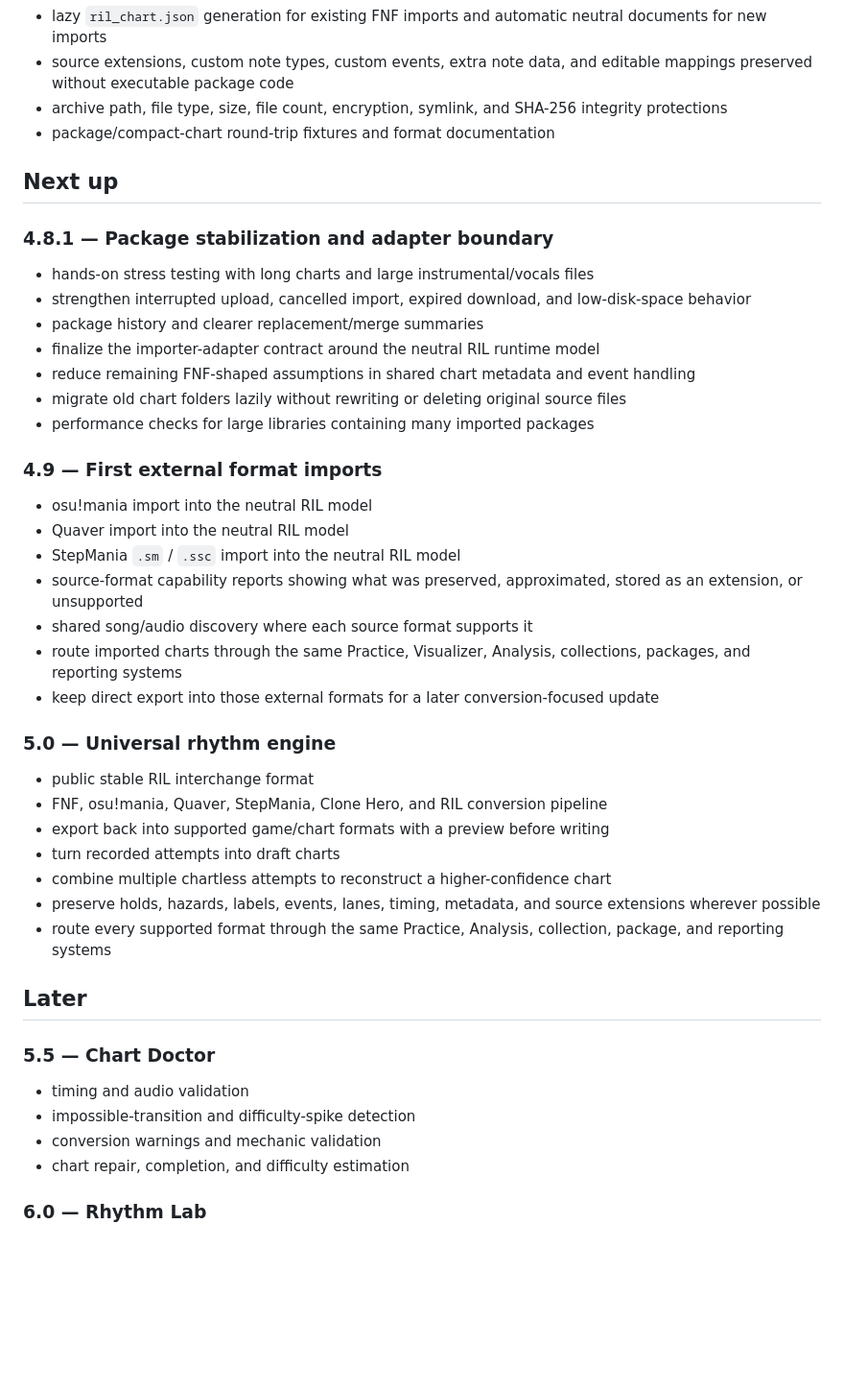
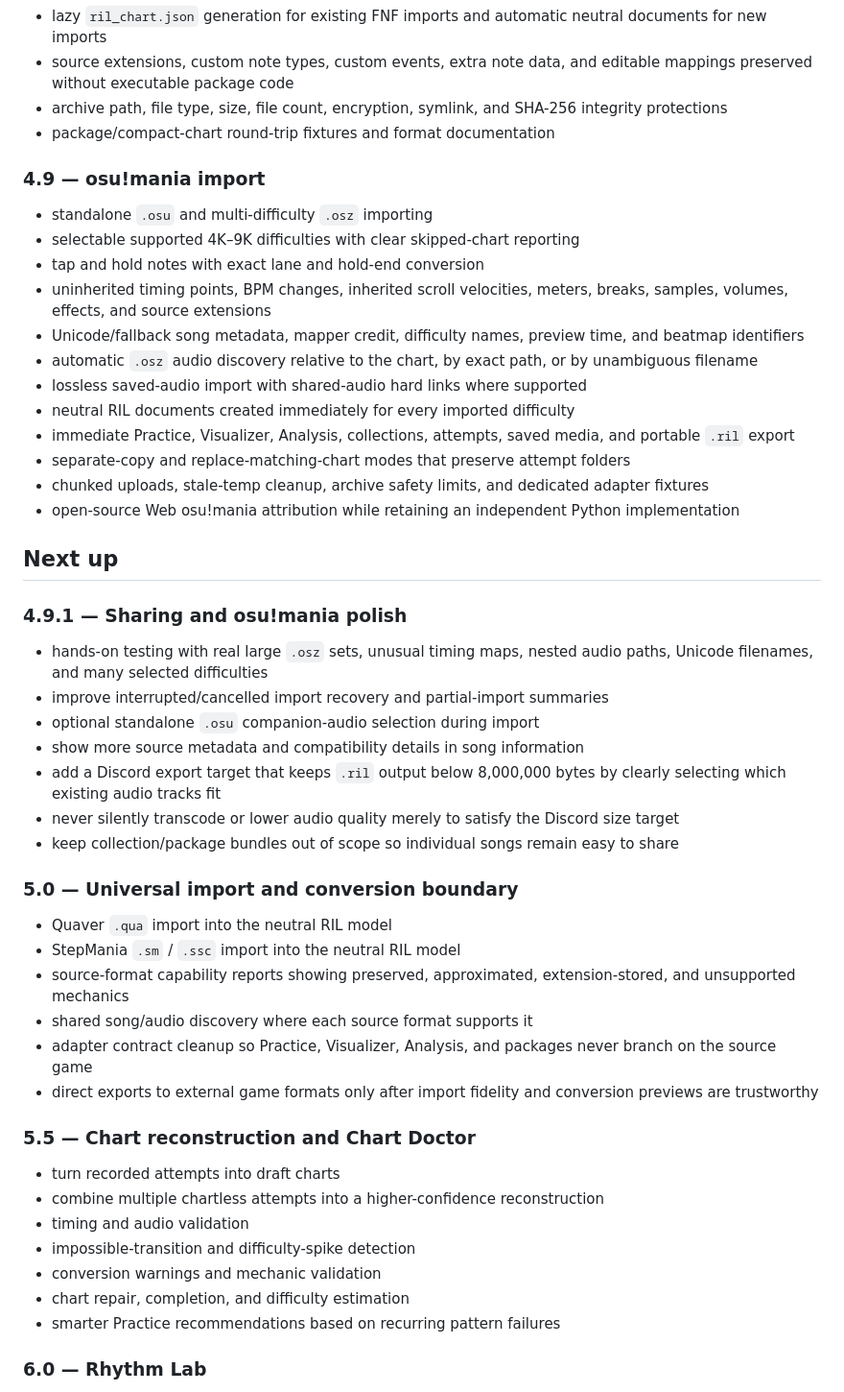
Before and after one commit to gumba21/Rhythm-Input-Lab, a Markdown page: ROADMAP.md, the part around the change. Shown at 96% size. Rendered like a GitHub page; blank space fills up the shorter version.

Commit message:
Move osu!mania importing into the completed roadmap

```diff
--- a/ROADMAP.md
+++ b/ROADMAP.md
@@ -65,46 +65,51 @@
 - archive path, file type, size, file count, encryption, symlink, and SHA-256 integrity protections
 - package/compact-chart round-trip fixtures and format documentation
 
+### 4.9 — osu!mania import
+
+- standalone `.osu` and multi-difficulty `.osz` importing
+- selectable supported 4K–9K difficulties with clear skipped-chart reporting
+- tap and hold notes with exact lane and hold-end conversion
+- uninherited timing points, BPM changes, inherited scroll velocities, meters, breaks, samples, volumes, effects, and source extensions
+- Unicode/fallback song metadata, mapper credit, difficulty names, preview time, and beatmap identifiers
+- automatic `.osz` audio discovery relative to the chart, by exact path, or by unambiguous filename
+- lossless saved-audio import with shared-audio hard links where supported
+- neutral RIL documents created immediately for every imported difficulty
+- immediate Practice, Visualizer, Analysis, collections, attempts, saved media, and portable `.ril` export
+- separate-copy and replace-matching-chart modes that preserve attempt folders
+- chunked uploads, stale-temp cleanup, archive safety limits, and dedicated adapter fixtures
+- open-source Web osu!mania attribution while retaining an independent Python implementation
+
 ## Next up
 
-### 4.8.1 — Package stabilization and adapter boundary
+### 4.9.1 — Sharing and osu!mania polish
 
-- hands-on stress testing with long charts and large instrumental/vocals files
-- strengthen interrupted upload, cancelled import, expired download, and low-disk-space behavior
-- package history and clearer replacement/merge summaries
-- finalize the importer-adapter contract around the neutral RIL runtime model
-- reduce remaining FNF-shaped assumptions in shared chart metadata and event handling
-- migrate old chart folders lazily without rewriting or deleting original source files
-- performance checks for large libraries containing many imported packages
+- hands-on testing with real large `.osz` sets, unusual timing maps, nested audio paths, Unicode filenames, and many selected difficulties
+- improve interrupted/cancelled import recovery and partial-import summaries
+- optional standalone `.osu` companion-audio selection during import
+- show more source metadata and compatibility details in song information
+- add a Discord export target that keeps `.ril` output below 8,000,000 bytes by clearly selecting which existing audio tracks fit
+- never silently transcode or lower audio quality merely to satisfy the Discord size target
+- keep collection/package bundles out of scope so individual songs remain easy to share
 
-### 4.9 — First external format imports
+### 5.0 — Universal import and conversion boundary
 
-- osu!mania import into the neutral RIL model
-- Quaver import into the neutral RIL model
+- Quaver `.qua` import into the neutral RIL model
 - StepMania `.sm` / `.ssc` import into the neutral RIL model
-- source-format capability reports showing what was preserved, approximated, stored as an extension, or unsupported
+- source-format capability reports showing preserved, approximated, extension-stored, and unsupported mechanics
 - shared song/audio discovery where each source format supports it
-- route imported charts through the same Practice, Visualizer, Analysis, collections, packages, and reporting systems
-- keep direct export into those external formats for a later conversion-focused update
+- adapter contract cleanup so Practice, Visualizer, Analysis, and packages never branch on the source game
+- direct exports to external game formats only after import fidelity and conversion previews are trustworthy
 
-### 5.0 — Universal rhythm engine
+### 5.5 — Chart reconstruction and Chart Doctor
 
-- public stable RIL interchange format
-- FNF, osu!mania, Quaver, StepMania, Clone Hero, and RIL conversion pipeline
-- export back into supported game/chart formats with a preview before writing
 - turn recorded attempts into draft charts
-- combine multiple chartless attempts to reconstruct a higher-confidence chart
-- preserve holds, hazards, labels, events, lanes, timing, metadata, and source extensions wherever possible
-- route every supported format through the same Practice, Analysis, collection, package, and reporting systems
-
-## Later
-
-### 5.5 — Chart Doctor
-
+- combine multiple chartless attempts into a higher-confidence reconstruction
 - timing and audio validation
 - impossible-transition and difficulty-spike detection
 - conversion warnings and mechanic validation
 - chart repair, completion, and difficulty estimation
+- smarter Practice recommendations based on recurring pattern failures
 
 ### 6.0 — Rhythm Lab
 
```
